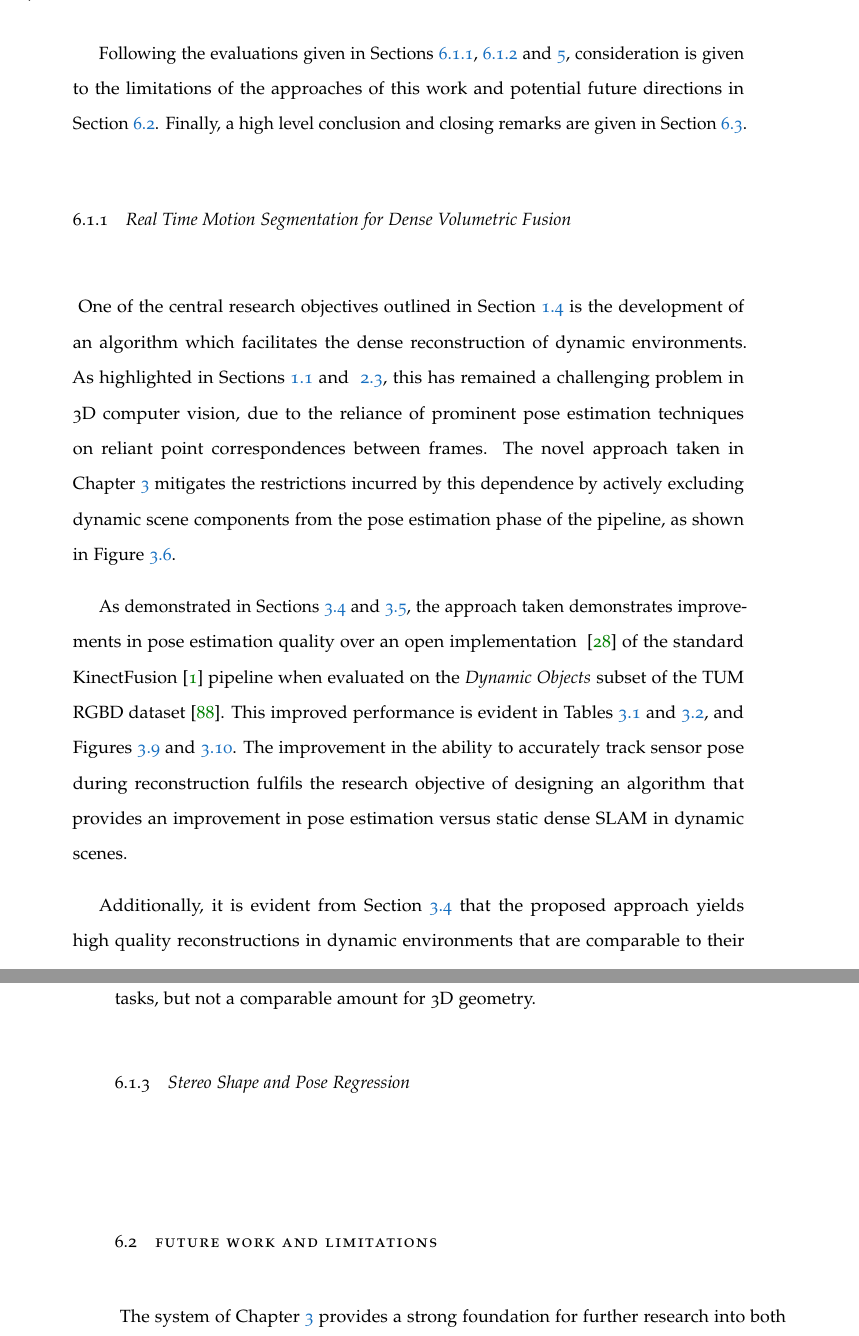
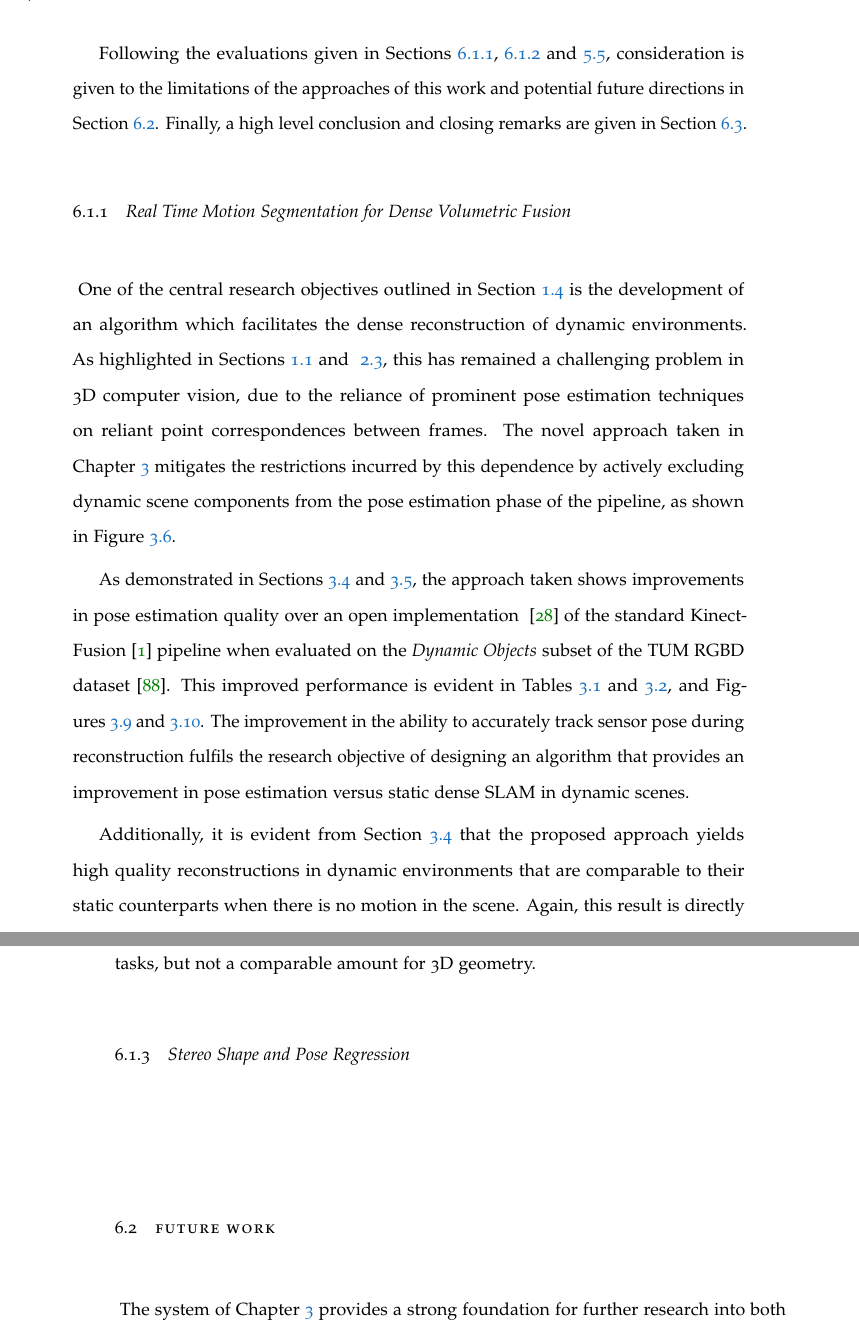
Before and after one commit to JackHunt/Thesis, a LaTeX thesis (thesis.tex, which reads chapters/discussion.tex): two parts of pages 146 and 149 of 172, joined at a grey line, cut so that both start at the same text. Compiled offline with pdfLaTeX.

Commit message:
Minor changes to discussion.

```diff
--- a/chapters/discussion.tex
+++ b/chapters/discussion.tex
@@ -20,9 +21,9 @@ approach to object reconstruction outlined in Chapter~\ref{chap:probobj}. Sectio
 Chapter~\ref{chap:spp}.
 
 Following the evaluations given in Sections~\ref{subsec:discussion_moseg},~\ref{subsec:discussion_probobj}
-and~\ref{chap:spp}, consideration is given to the limitations of the approaches of this work and potential
-future directions in Section~\ref{sec:discussion_limitations}. Finally, a high level conclusion and closing
-remarks are given in Section~\ref{sec:discussion_conclusions}.
+and~\ref{sec:spp_discussion}, consideration is given to the limitations of the approaches of this work and
+potential future directions in Section~\ref{sec:discussion_limitations}. Finally, a high level conclusion and
+closing remarks are given in Section~\ref{sec:discussion_conclusions}.
 
 \subsection{Real Time Motion Segmentation for Dense Volumetric Fusion}
 ~\label{subsec:discussion_moseg}
@@ -36,7 +37,7 @@ incurred by this dependence by actively excluding dynamic scene components from
 estimation phase of the pipeline, as shown in Figure~\ref{figure:moseg_pipeline}.
 
 As demonstrated in Sections~\ref{sec:moseg_qualitative} and~\ref{sec:moseg_quantitative}, the
-approach taken demonstrates improvements in pose estimation quality over an open implementation
+approach taken shows improvements in pose estimation quality over an open implementation
 ~\cite{Prisacariu2014} of the standard KinectFusion~\cite{Newcombe2011} pipeline when evaluated
 on the \textit{Dynamic Objects} subset of the TUM RGBD dataset~\cite{Sturm2012}. This improved
 performance is evident in Tables~\ref{table:moseg_ate} and~\ref{table:moseg_rte}, and
@@ -126,7 +127,7 @@ image data available for the learning of vision tasks, but not a comparable amou
 \subsection{Stereo Shape and Pose Regression}
 ~\label{subsec:discussion_spp}
 
-\section{Future Work and Limitations}
+\section{Future Work}
 ~\label{sec:discussion_limitations}
 The system of Chapter~\ref{chap:moseg} provides a strong foundation for further research
 into both dense SLAM for dynamic environments and semantic SLAM\@. However, there are
```
Also changed, not shown: chapters/discussion.tex (8 more changed lines).
